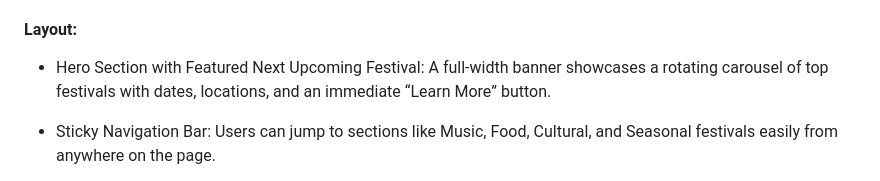
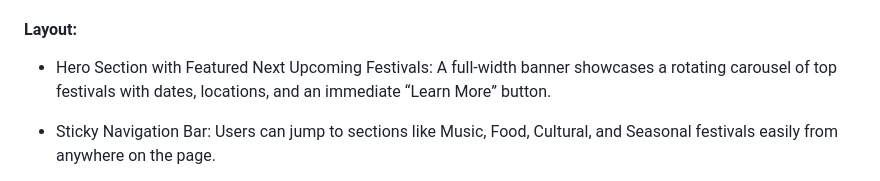
Before and after one commit to sp25-n220/final-project, a Markdown page: README.MD, the part around the change. Rendered like a GitHub page.

Commit message:
Update README.MD
Changing singular to plural "festivals"

```diff
--- a/README.MD
+++ b/README.MD
@@ -28,7 +28,7 @@ List core webpages and briefly describe the page of them
 This palette evokes a vibrant, energetic summer festival vibe, ideal for visually immersing users in the feeling of a sunset-lit stage. The warm tones pull users in, while cooler elements like Sky Blue balance it out and guide navigation.
 
 #### Layout:
-  - Hero Section with Featured Next Upcoming Festival:
+  - Hero Section with Featured Next Upcoming Festivals:
 A full-width banner showcases a rotating carousel of top festivals with dates, locations, and an immediate “Learn More” button.
 
   - Sticky Navigation Bar:
```
